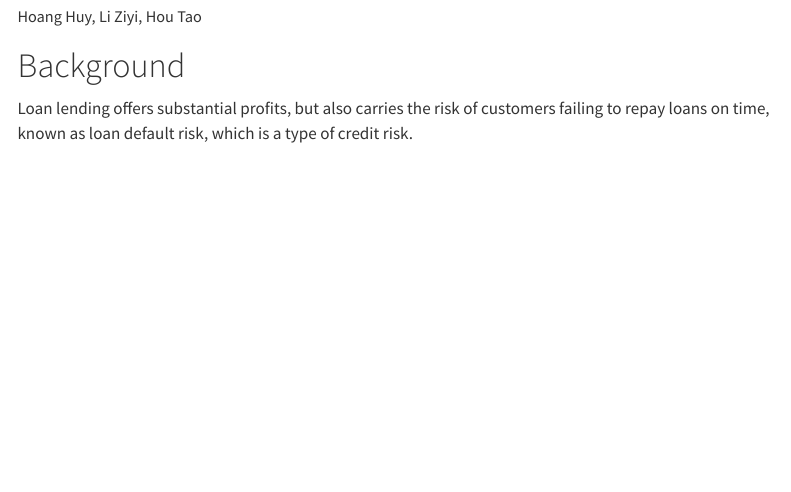
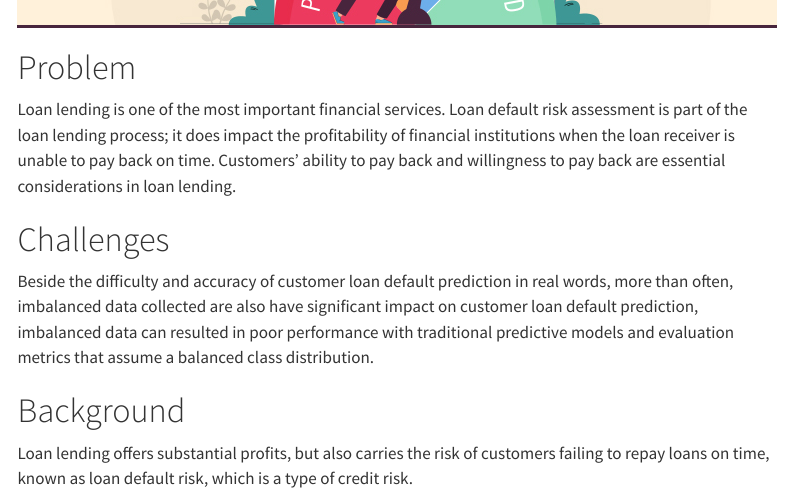
Before and after one commit to jerryhou168/visual-analytics-project, a Quarto document (proposal.qmd): the page in a window 1100 px wide, from 110 px down before the commit and from 550 px down after it. Rendered offline with R 4.5, knitr and Pandoc in place of Quarto, with nearby package versions; menus at the side of the page are left out.

Commit message:
thomas 26/3/23 3rd commit

```diff
--- a/proposal.qmd
+++ b/proposal.qmd
@@ -16,3 +20,11 @@
+# Problem
+
+Loan lending is one of the most important financial services. Loan default risk assessment is part of the loan lending process; it does impact the profitability of financial institutions when the loan receiver is unable to pay back on time. Customers' ability to pay back and willingness to pay back are essential considerations in loan lending.
+
+# Challenges
+
+Beside the difficulty and accuracy of customer loan default prediction in real words, more than often, imbalanced data collected are also have significant impact on customer loan default prediction, imbalanced data can resulted in poor performance with traditional predictive models and evaluation metrics that assume a balanced class distribution.
+
 
 # Background
 
```
Also changed, not shown: intro.qmd (+1 -1 lines), proposal.qmd (14 more changed lines).
